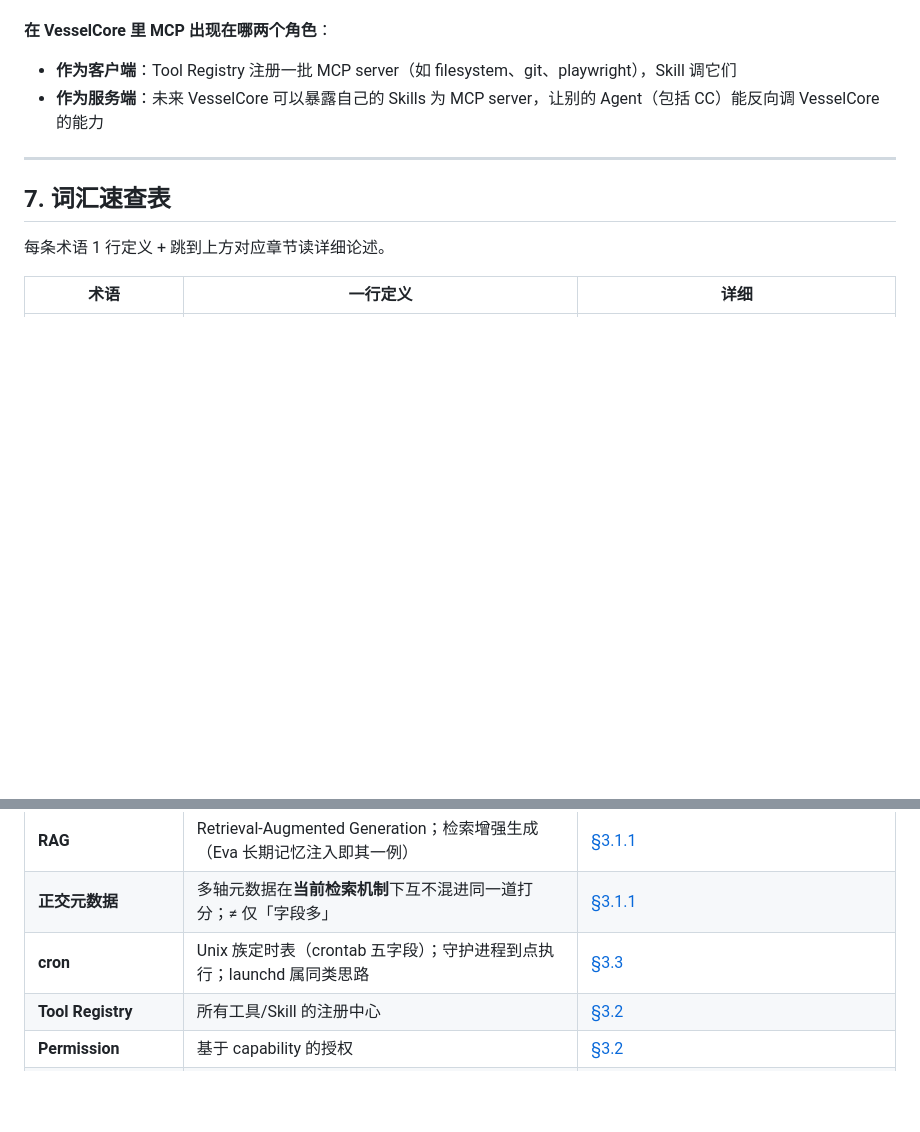
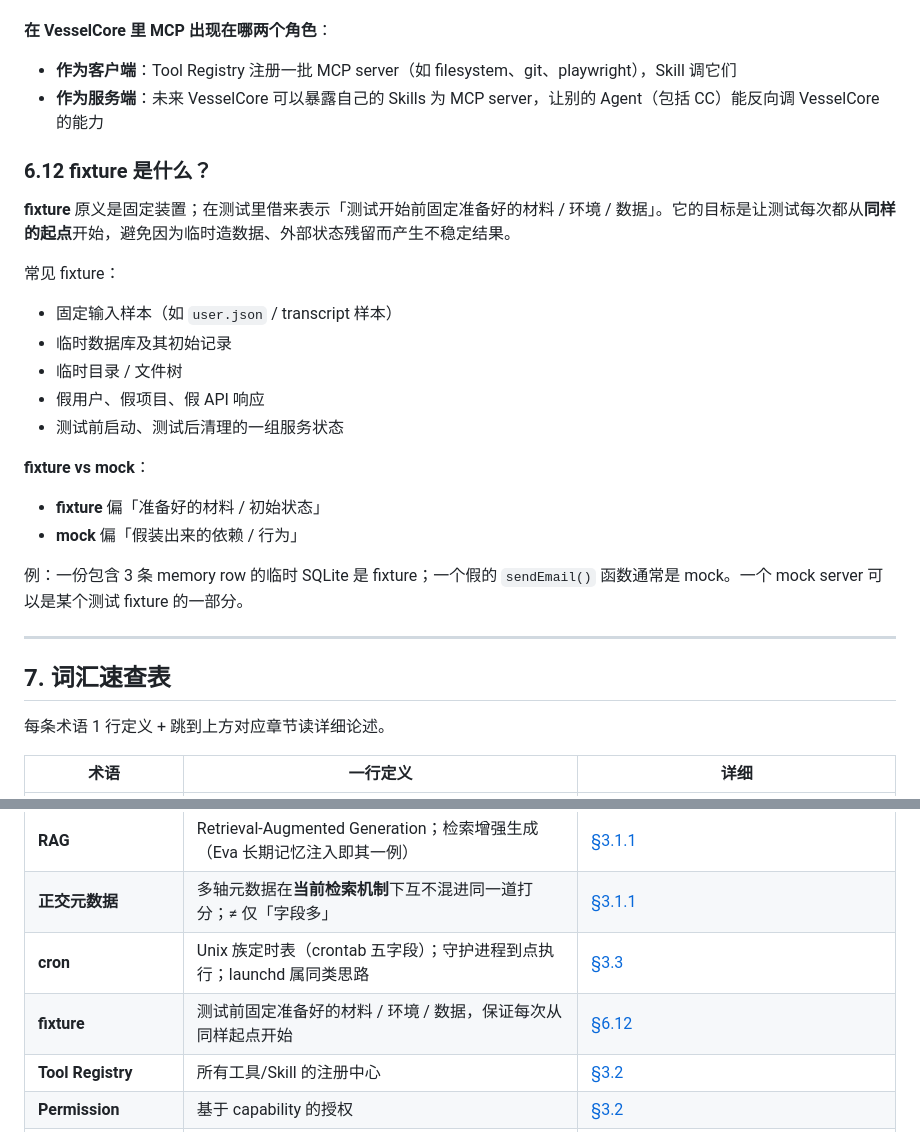
Before and after one commit to Albertsun6/claude-web, a Markdown page: docs/architecture/CONCEPTS.md, 2 parts joined by grey strips. Drawn GitHub-style; blank space fills up the shorter version.

Commit message:
docs(concepts): +§6.12 fixture glossary entry
Closes the glossary loop for PR #39: this branch added 2 vessel_*
protocol fixtures + 2 protocol.test.ts cases under
packages/shared/fixtures/protocol/. The CONCEPTS.md §7 vocabulary
table already lists KNN / RAG / 正交元数据 / cron / Hono (additions
that came with the intent-classifier work); "fixture" was the only
new term still missing.

- §6.12 (new): "fixture 是什么？" — definition, 5 common fixture
  shapes, fixture vs mock contrast (with concrete examples from this
  repo: SQLite memory_records vs sendEmail() mock).
- §7 vocabulary table: +1 row linking to §6.12.

docs-only, no code change.

Co-Authored-By: Claude Opus 4.7 <noreply@anthropic.com>

```diff
--- a/docs/architecture/CONCEPTS.md
+++ b/docs/architecture/CONCEPTS.md
@@ -721,6 +721,23 @@ xmind 里曾考虑过 "base agent" 这个名字。我们选 "Coding Driver" 而
 - **作为客户端**：Tool Registry 注册一批 MCP server（如 filesystem、git、playwright），Skill 调它们
 - **作为服务端**：未来 VesselCore 可以暴露自己的 Skills 为 MCP server，让别的 Agent（包括 CC）能反向调 VesselCore 的能力
 
+### 6.12 fixture 是什么？
+
+**fixture** 原义是固定装置；在测试里借来表示「测试开始前固定准备好的材料 / 环境 / 数据」。它的目标是让测试每次都从**同样的起点**开始，避免因为临时造数据、外部状态残留而产生不稳定结果。
+
+常见 fixture：
+- 固定输入样本（如 `user.json` / transcript 样本）
+- 临时数据库及其初始记录
+- 临时目录 / 文件树
+- 假用户、假项目、假 API 响应
+- 测试前启动、测试后清理的一组服务状态
+
+**fixture vs mock**：
+- **fixture** 偏「准备好的材料 / 初始状态」
+- **mock** 偏「假装出来的依赖 / 行为」
+
+例：一份包含 3 条 memory row 的临时 SQLite 是 fixture；一个假的 `sendEmail()` 函数通常是 mock。一个 mock server 可以是某个测试 fixture 的一部分。
+
 ---
 
 ## 7. 词汇速查表
@@ -756,6 +773,7 @@ xmind 里曾考虑过 "base agent" 这个名字。我们选 "Coding Driver" 而
 | **RAG** | Retrieval-Augmented Generation；检索增强生成（Eva 长期记忆注入即其一例） | [§3.1.1](#311-eva-长期记忆knnrag-与正交元数据) |
 | **正交元数据** | 多轴元数据在**当前检索机制**下互不混进同一道打分；≠ 仅「字段多」 | [§3.1.1](#311-eva-长期记忆knnrag-与正交元数据) |
 | **cron** | Unix 族定时表（crontab 五字段）；守护进程到点执行；launchd 属同类思路 | [§3.3](#33-event-bus--subscription) |
+| **fixture** | 测试前固定准备好的材料 / 环境 / 数据，保证每次从同样起点开始 | [§6.12](#612-fixture-是什么) |
 | **Tool Registry** | 所有工具/Skill 的注册中心 | [§3.2](#32-tool-registry--permission) |
 | **Permission** | 基于 capability 的授权 | [§3.2](#32-tool-registry--permission) |
 | **Event Bus** | 异步事件总线 | [§3.3](#33-event-bus--subscription) |
```
